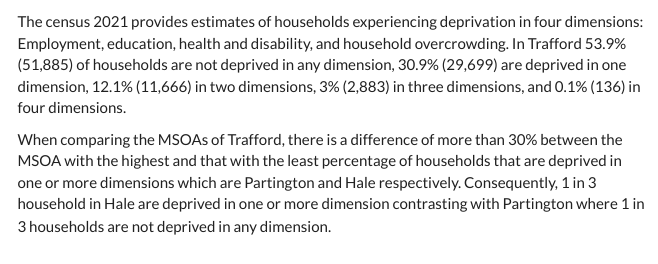
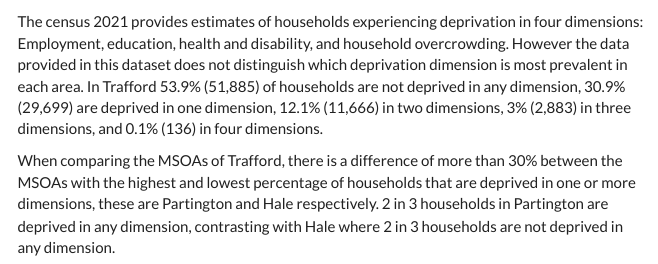
Before and after one commit to traffordDataLab/analysis, an R Markdown document (census2021/index.Rmd): the page in a window 1100 px wide, from 3380 px down. Rendered offline with R 4.5, knitr and Pandoc, with nearby package versions; some code elsewhere in the file could not run offline; menus at the side of the page are left out.

Commit message:
Additional commentary to deprivation dimensions plot

````diff
--- a/census2021/index.Rmd
+++ b/census2021/index.Rmd
@@ -871,9 +871,11 @@ girafe(ggobj = gg, height_svg = 9,
 <div class = "row">
 <div class = "col-md-10">
 
-The census 2021 provides estimates of households experiencing deprivation in four dimensions: Employment, education, health and disability, and household overcrowding. In Trafford 53.9% (51,885) of households are not deprived in any dimension, 30.9% (29,699) are deprived in one dimension, 12.1% (11,666) in two dimensions, 3% (2,883) in three dimensions, and 0.1% (136) in four dimensions.
+The census 2021 provides estimates of households experiencing deprivation in four dimensions: Employment, education, health and disability, and household overcrowding. However the data provided in this dataset does not distinguish which deprivation dimension is most prevalent in each area. In Trafford 53.9% (51,885) of households are not deprived in any dimension, 30.9% (29,699) are deprived in one dimension, 12.1% (11,666) in two dimensions, 3% (2,883) in three dimensions, and 0.1% (136) in four dimensions.
 
-When comparing the MSOAs of Trafford, there is a difference of more than 30% between the MSOA with the highest and that with the least percentage of households that are deprived in one or more dimensions which are Partington and Hale respectively. Consequently, 1 in 3 household in Hale are deprived in one or more dimension contrasting with Partington where 1 in 3 households are not deprived in any dimension.
+When comparing the MSOAs of Trafford, there is a difference of more than 30% between the MSOAs with the highest and lowest percentage of households that are deprived in one or more dimensions, these are Partington and Hale respectively. 2 in 3 households in Partington are deprived in any dimension, contrasting with Hale where 2 in 3 households are not deprived in any dimension.
+
+
 
 ```{r}
 
````
